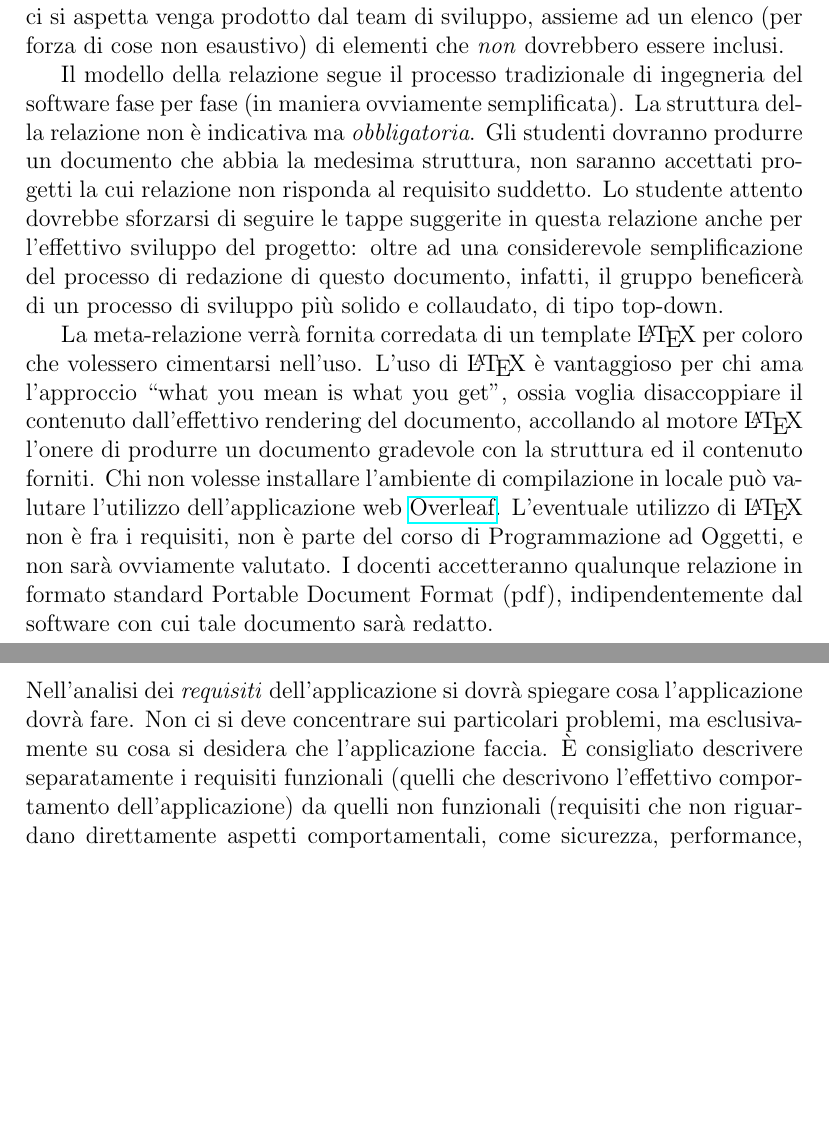
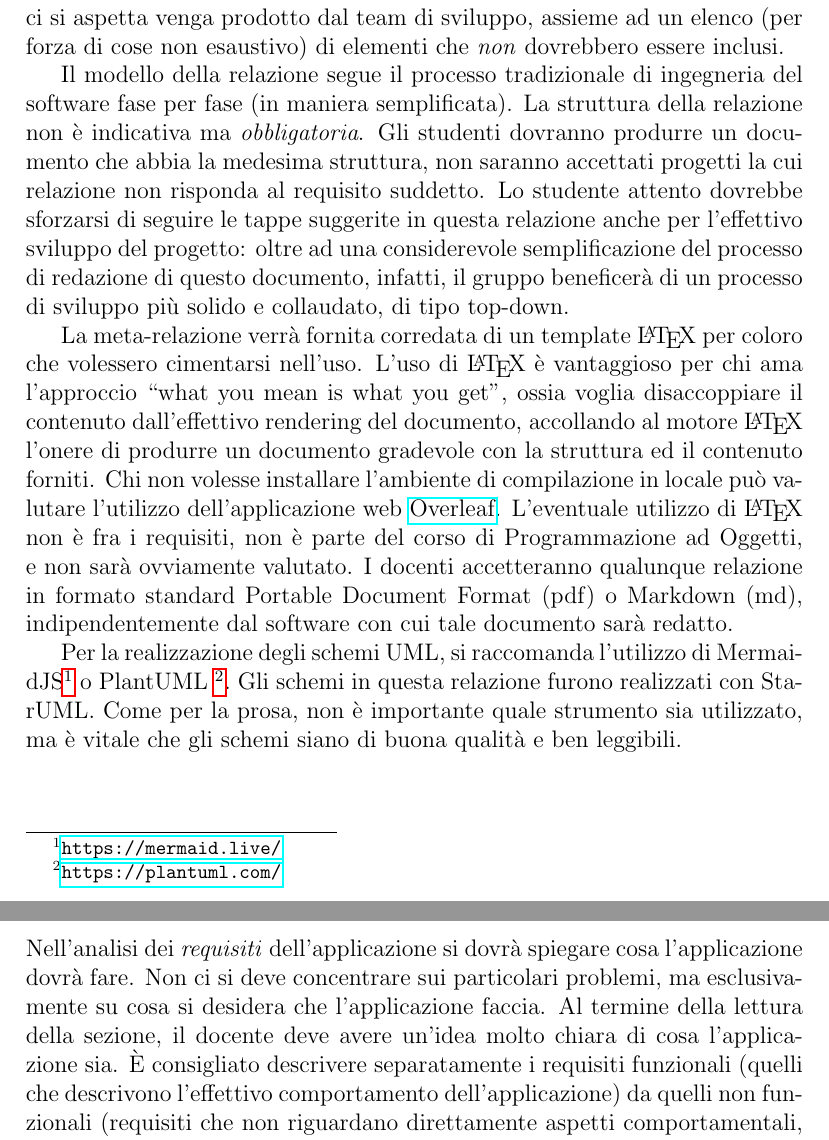
Before and after one commit to unibo-oop/OOP-report-template, a LaTeX document (13-template.tex): two parts of pages 2 and 4 of 32, joined at a grey line, cut so that both start at the same text, the shorter picture padded with empty space. Compiled offline with pdfLaTeX.

Commit message:
improve the abstract and the discussion of requirements

```diff
--- a/13-template.tex
+++ b/13-template.tex
@@ -28,7 +28,7 @@ Lo scopo di questo documento è quello di aiutare gli studenti a comprendere qua
 %
 Per ciascuna delle sezioni del documento sarà fornita una descrizione di ciò che ci si aspetta venga prodotto dal team di sviluppo, assieme ad un elenco (per forza di cose non esaustivo) di elementi che \emph{non} dovrebbero essere inclusi.
 
-Il modello della relazione segue il processo tradizionale di ingegneria del software fase per fase (in maniera ovviamente semplificata).
+Il modello della relazione segue il processo tradizionale di ingegneria del software fase per fase (in maniera semplificata).
 %
 La struttura della relazione non è indicativa ma \textit{obbligatoria}.
 %
@@ -42,7 +42,17 @@ L'uso di \LaTeX{} è vantaggioso per chi ama l'approccio ``what you mean is what
 %
 Chi non volesse installare l'ambiente di compilazione in locale può valutare l'utilizzo dell'applicazione web \href{https://www.overleaf.com/}{Overleaf}.
 %
-L'eventuale utilizzo di \LaTeX{} non è fra i requisiti, non è parte del corso di Programmazione ad Oggetti, e non sarà ovviamente valutato. I docenti accetteranno qualunque relazione in formato standard Portable Document Format (pdf), indipendentemente dal software con cui tale documento sarà redatto.
+L'eventuale utilizzo di \LaTeX{} non è fra i requisiti,
+non è parte del corso di Programmazione ad Oggetti, e non sarà ovviamente valutato.
+%
+I docenti accetteranno qualunque relazione in formato standard Portable Document Format (pdf) o Markdown (md), indipendentemente dal software con cui tale documento sarà redatto.
+
+Per la realizzazione degli schemi UML, si raccomanda l'utilizzo di MermaidJS\footnote{\url{https://mermaid.live/}} o PlantUML \footnote{\url{https://plantuml.com/}}.
+%
+Gli schemi in questa relazione furono realizzati con StarUML.
+%
+Come per la prosa, non è importante quale strumento sia utilizzato, ma è vitale che gli schemi siano di buona qualità e ben leggibili.
+
 \end{abstract}
 
 \tableofcontents
@@ -60,6 +70,9 @@ La fase di analisi, infatti, \textit{precede} qualunque azione di design o di im
 Nell'analisi dei \emph{requisiti} dell'applicazione si dovrà spiegare cosa l'applicazione dovrà fare.
 %
 Non ci si deve concentrare sui particolari problemi, ma esclusivamente su cosa si desidera che l'applicazione faccia.
+%
+Al termine della lettura della sezione,
+il docente deve avere un'idea molto chiara di cosa l'applicazione sia.
 %
 È consigliato descrivere separatamente i requisiti funzionali (quelli che descrivono l'effettivo
 comportamento dell'applicazione) da quelli non funzionali (requisiti che non riguardano direttamente
```
Also changed, not shown: 1 other file.
